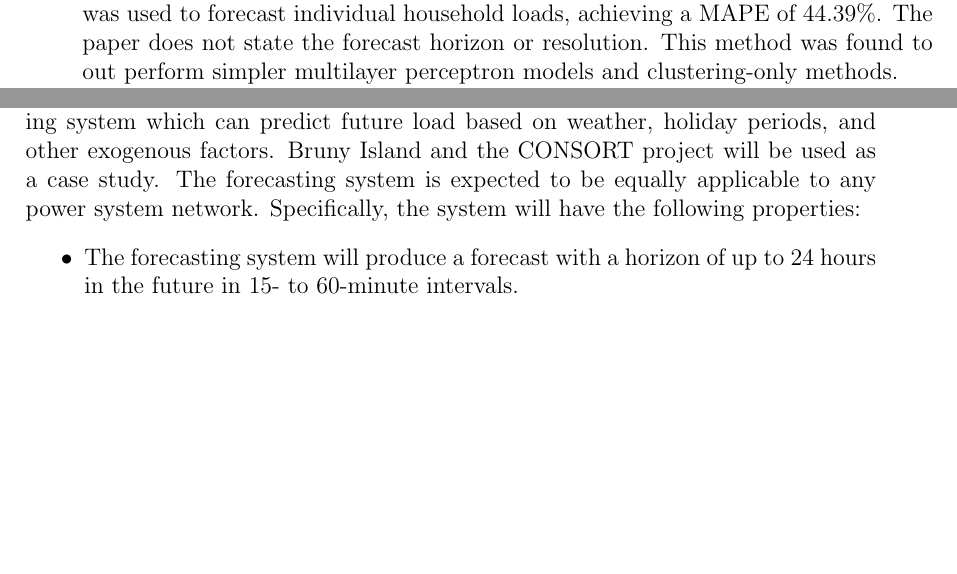
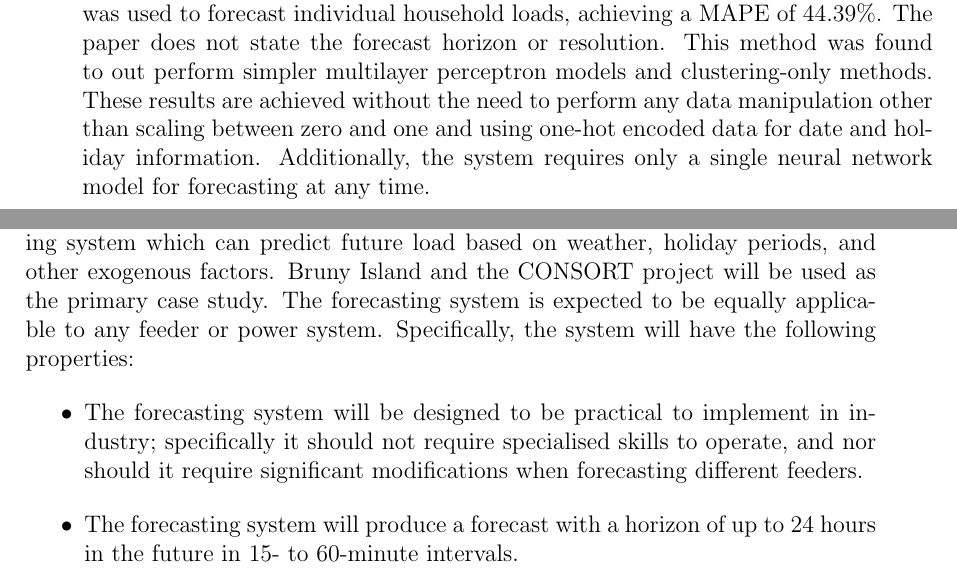
Before and after one commit to jurasofish/load_forecast_thesis, a LaTeX thesis (lf-thesis.tex, which reads introduction.tex): two parts of pages 25 and 26 of 65 before the commit and two parts of pages 25 and 26 of 67 after it, joined at a grey line, cut so that both start at the same text, the shorter picture padded with empty space. Compiled offline with pdfLaTeX.

Commit message:
intro tweak

```diff
--- a/introduction.tex
+++ b/introduction.tex
@@ -167,6 +167,8 @@ Forecasting this time series resulted in a MAPE of 8.59\%.
 Additionally, the method was used to forecast individual household loads, achieving a MAPE of 44.39\%.
 The paper does not state the forecast horizon or resolution.
 This method was found to out perform simpler multilayer perceptron models and clustering-only methods.
+These results are achieved without the need to perform any data manipulation other than scaling between zero and one and using one-hot encoded data for date and holiday information.
+Additionally, the system requires only a single neural network model for forecasting at any time.
 
 \citet{Ding2016} applied a multilayer perceptron neural network to forecasting residential feeder level load with hourly resolution and a 24-hour horizon.
 The load was split into daily average power and intra-day load fluctuations, and each was forecast separately.
@@ -190,10 +192,11 @@ The forecasting system was evaluated on six feeders from the same substation, wi
 \section{Problem formation and scope}
 \label{scope}
 The aim of this thesis is to build upon existing research and develop a load forecasting system which can predict future load based on weather, holiday periods, and other exogenous factors.
-Bruny Island and the CONSORT project will be used as a case study.
-The forecasting system is expected to be equally applicable to any power system network.
+Bruny Island and the CONSORT project will be used as the primary case study.
+The forecasting system is expected to be equally applicable to any feeder or power system.
 Specifically, the system will have the following properties:
 \begin{itemize}
+	\item The forecasting system will be designed to be practical to implement in industry; specifically it should not require specialised skills to operate, and nor should it require significant modifications when forecasting different feeders.
 	\item The forecasting system will produce a forecast with a horizon of up to 24 hours in the future in 15- to 60-minute intervals.
 	\item The forecast will be able to begin from any point time.
 	\item The forecasting system will predict load in kVA at each interval.
```
Also changed, not shown: introduction.tex (2 more changed lines).
